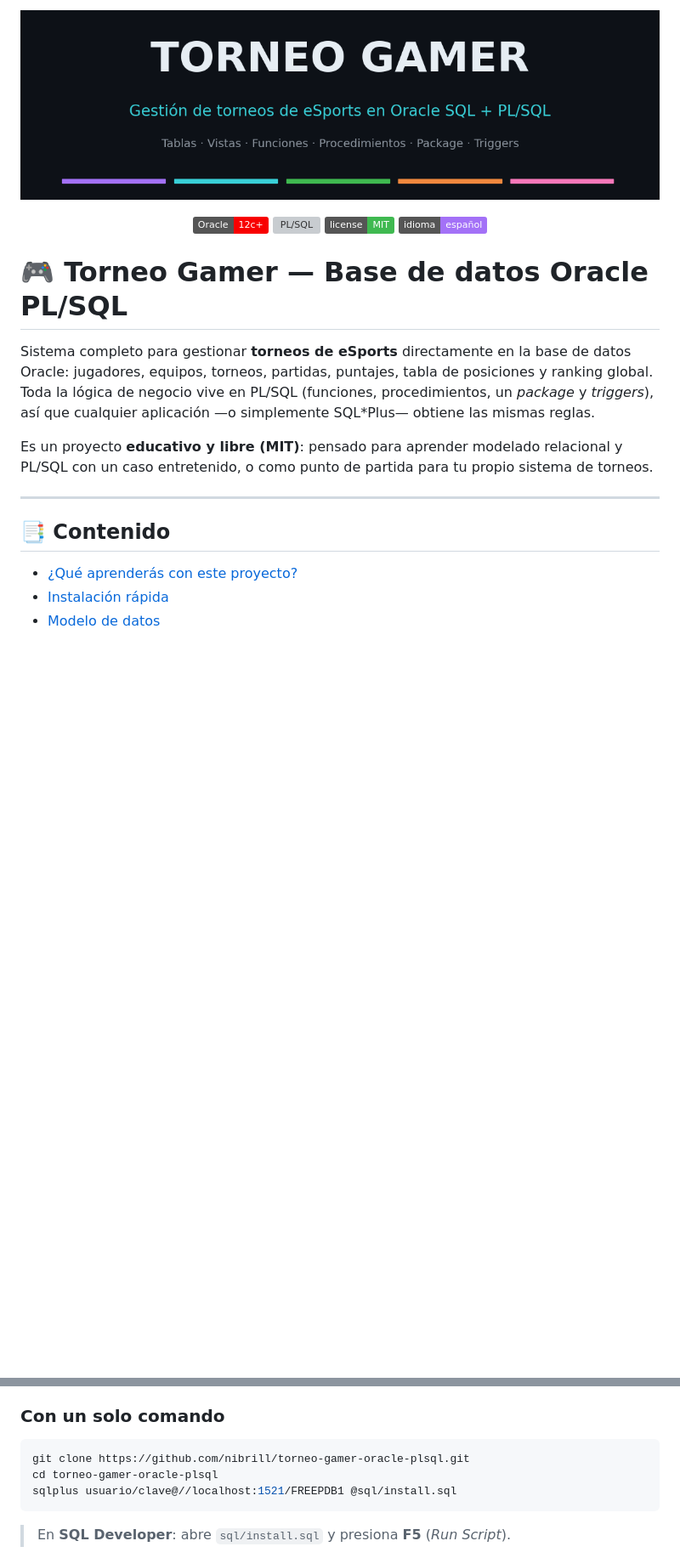
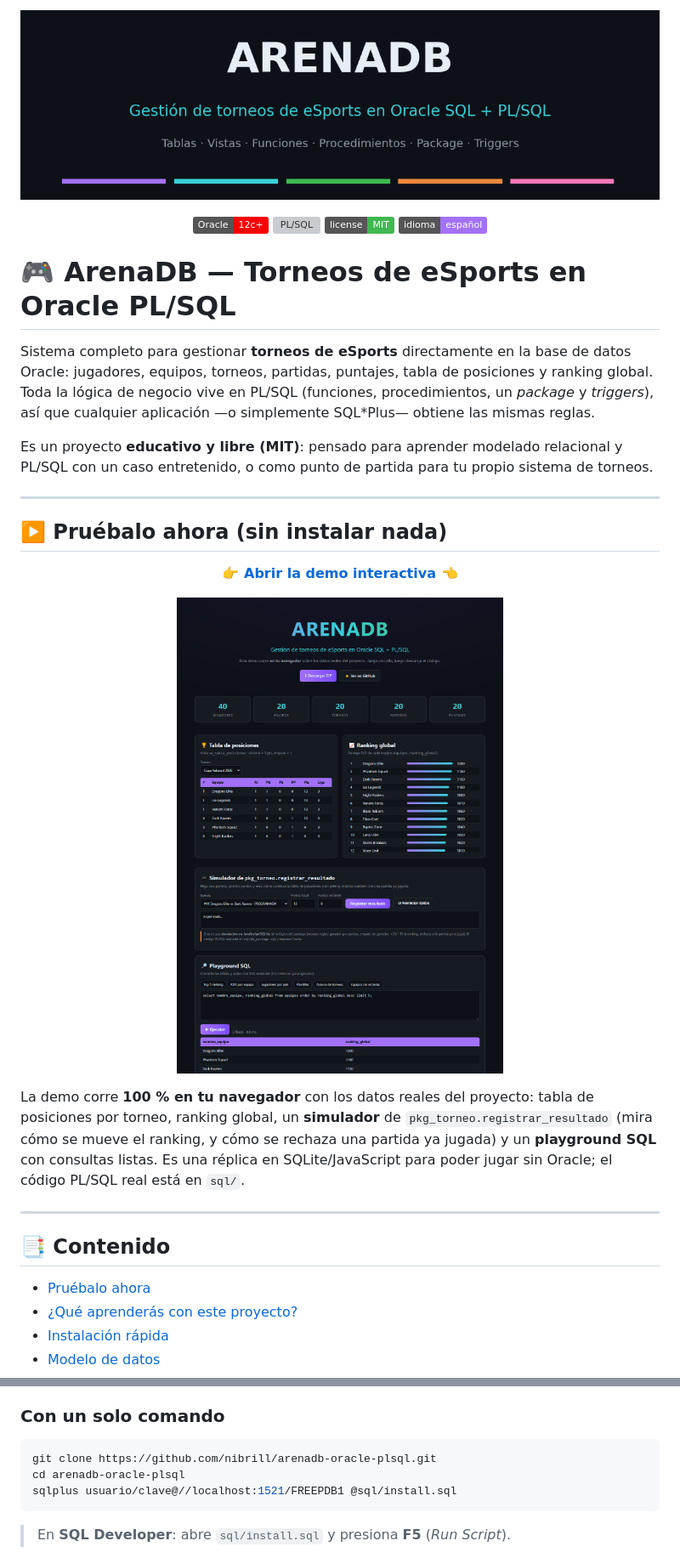
Before and after one commit to nibrill/arenadb-oracle-plsql, a Markdown page: README.md, 2 parts joined by grey strips. Shown at 85% size. GitHub-like rendering; pictures changed too: docs/img/banner.png, docs/img/demo-web.png (added); badges without logos; blank space fills up the shorter version; grey boxes are pictures that could not be loaded.

Commit message:
feat: rename to ArenaDB and add interactive web demo
Co-Authored-By: Claude Sonnet 5.5 <noreply@anthropic.com>

````diff
--- a/README.md
+++ b/README.md
@@ -9,7 +9,7 @@
   <img alt="Idioma" src="https://img.shields.io/badge/idioma-espa%C3%B1ol-a371f7">
 </p>
 
-# 🎮 Torneo Gamer — Base de datos Oracle PL/SQL
+# 🎮 ArenaDB — Torneos de eSports en Oracle PL/SQL
 
 Sistema completo para gestionar **torneos de eSports** directamente en la base de datos Oracle:
 jugadores, equipos, torneos, partidas, puntajes, tabla de posiciones y ranking global.
@@ -21,8 +21,26 @@ caso entretenido, o como punto de partida para tu propio sistema de torneos.
 
 ---
 
+## ▶️ Pruébalo ahora (sin instalar nada)
+
+<p align="center">
+  <a href="https://nibrill.github.io/arenadb-oracle-plsql/"><b>👉 Abrir la demo interactiva 👈</b></a>
+</p>
+
+<p align="center">
+  <a href="https://nibrill.github.io/arenadb-oracle-plsql/"><img src="docs/img/demo-web.png" alt="Demo web de ArenaDB" width="800"></a>
+</p>
+
+La demo corre **100 % en tu navegador** con los datos reales del proyecto: tabla de posiciones por torneo,
+ranking global, un **simulador** de `pkg_torneo.registrar_resultado` (mira cómo se mueve el ranking, y cómo se
+rechaza una partida ya jugada) y un **playground SQL** con consultas listas.
+Es una réplica en SQLite/JavaScript para poder jugar sin Oracle; el código PL/SQL real está en `sql/`.
+
+---
+
 ## 📑 Contenido
 
+- [Pruébalo ahora](#️-pruébalo-ahora-sin-instalar-nada)
 - [¿Qué aprenderás con este proyecto?](#-qué-aprenderás-con-este-proyecto)
 - [Instalación rápida](#-instalación-rápida)
 - [Modelo de datos](#-modelo-de-datos)
@@ -66,8 +84,8 @@ caso entretenido, o como punto de partida para tu propio sistema de torneos.
 ### Con un solo comando
 
 ```bash
-git clone https://github.com/nibrill/torneo-gamer-oracle-plsql.git
-cd torneo-gamer-oracle-plsql
+git clone https://github.com/nibrill/arenadb-oracle-plsql.git
+cd arenadb-oracle-plsql
 sqlplus usuario/clave@//localhost:1521/FREEPDB1 @sql/install.sql
 ```
 
````
Also changed, not shown: other parts of README.md (+4 -3 lines), docs/img/er-diagram.png, 11 other files.
